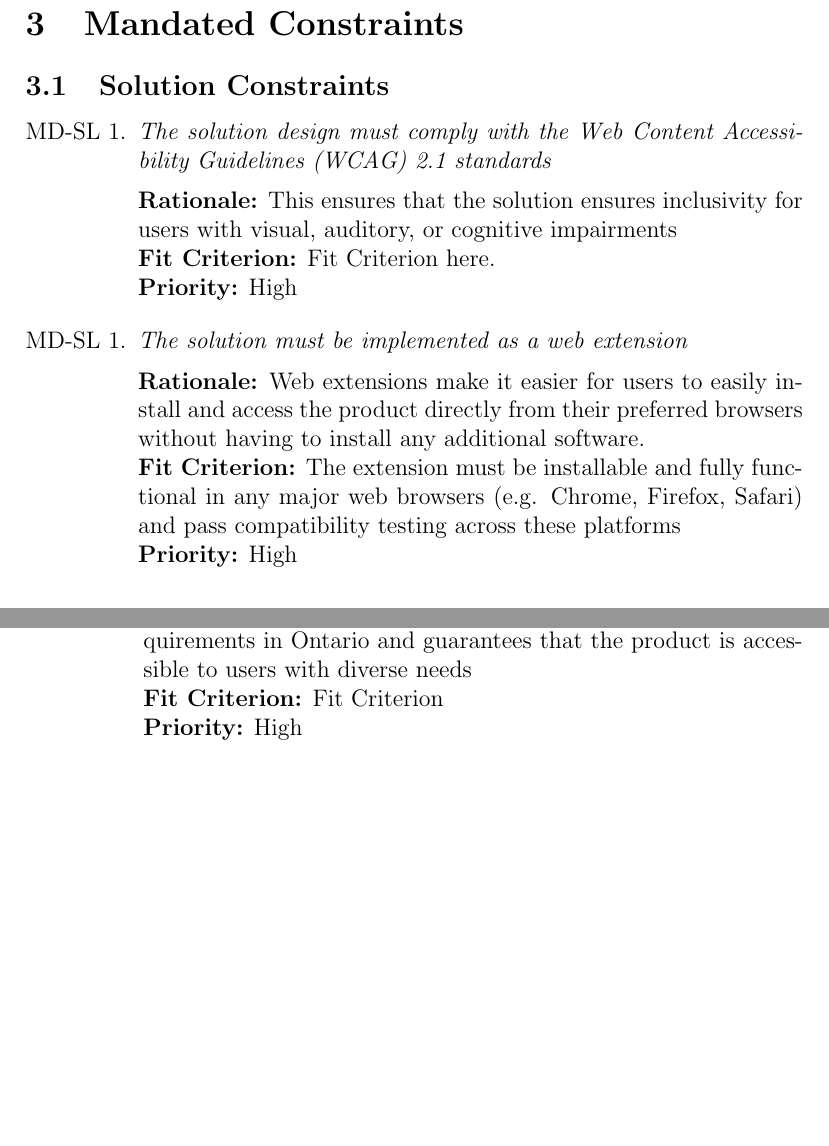
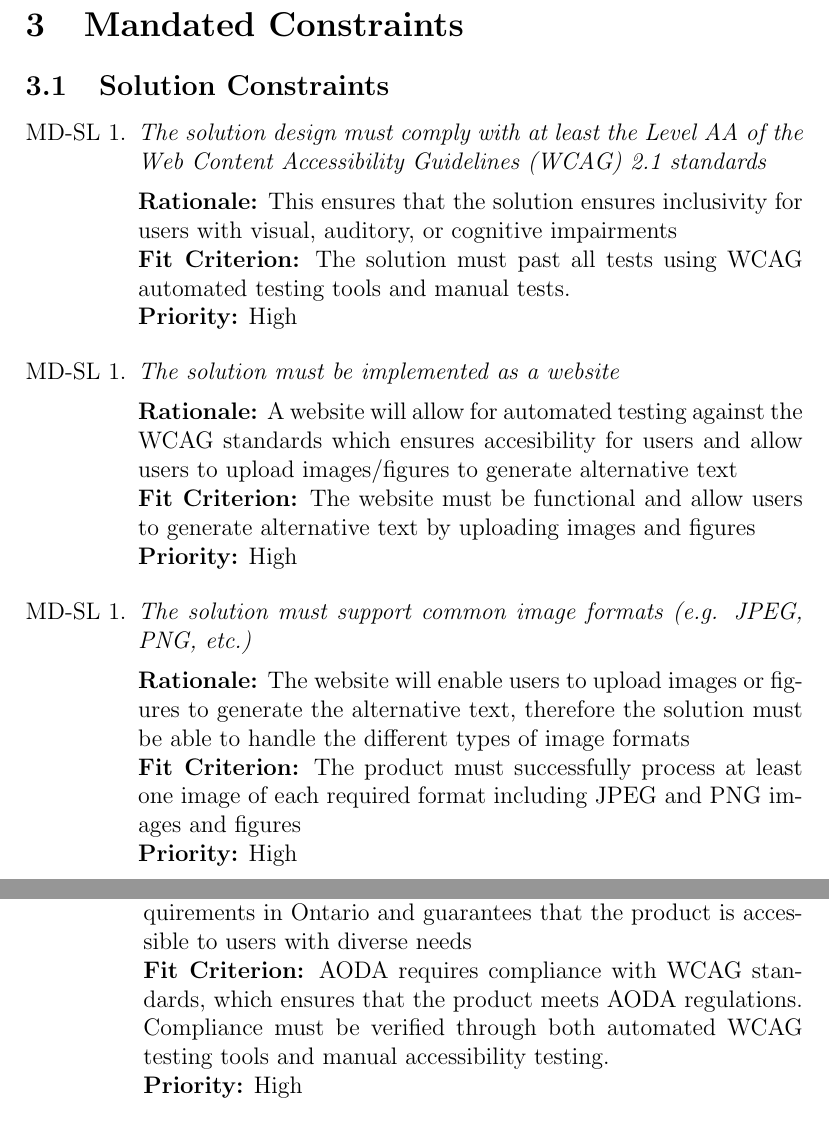
Before and after one commit to 4G06-CAPSTONE-2025/Reading4All, a LaTeX document (docs/SRS-Volere/SRS.tex): two parts of pages 8 and 10 of 19 before the commit and two parts of pages 8 and 10 of 20 after it, joined at a grey line, cut so that both start at the same text, the shorter picture padded with empty space. Compiled offline with pdfLaTeX.

Commit message:
constraints and rel facts edit (refs #42, refs #43)

```diff
--- a/docs/SRS-Volere/SRS.tex
+++ b/docs/SRS-Volere/SRS.tex
@@ -80,17 +80,25 @@ Date 2 & 1.1 & Notes\\
 \section{Mandated Constraints}
 \subsection{Solution Constraints}
 \begin{enumerate}[label=MD-SL \arabic*., wide=0pt, leftmargin=*]
-  \item \emph{The solution design must comply with the Web Content Accessibility Guidelines (WCAG) 2.1 standards}\\[2mm]
+  \item \emph{The solution design must comply with at least the Level AA of the Web Content Accessibility Guidelines (WCAG) 2.1 standards}\\[2mm]
     {\bf Rationale:} This ensures that the solution ensures inclusivity for users with visual, auditory, or cognitive impairments\\
-    {\bf Fit Criterion:} Fit Criterion here.\\
+    {\bf Fit Criterion:} The solution must past all tests using WCAG automated testing tools and manual tests.\\
     {\bf Priority:} High
 \end{enumerate}
 \begin{enumerate}[label=MD-SL \arabic*., wide=0pt, leftmargin=*]
-  \item \emph{The solution must be implemented as a web extension}\\[2mm]
-    {\bf Rationale:} Web extensions make it easier for users to easily install and access the product directly from their
-    preferred browsers without having to install any additional software. \\
-    {\bf Fit Criterion:} The extension must be installable and fully functional in any major web browsers
-    (e.g. Chrome, Firefox, Safari) and pass compatibility testing across these platforms\\
+  \item \emph{The solution must be implemented as a website}\\[2mm]
+    {\bf Rationale:} A website will allow for automated testing against the WCAG standards which ensures accesibility for users
+    and allow users to upload images/figures to generate alternative text\\
+    {\bf Fit Criterion:} The website must be functional and allow users to generate alternative text by uploading
+    images and figures\\
+    {\bf Priority:} High
+\end{enumerate}
+\begin{enumerate}[label=MD-SL \arabic*., wide=0pt, leftmargin=*]
+  \item \emph{The solution must support common image formats (e.g. JPEG, PNG, etc.)}\\[2mm]
+    {\bf Rationale:} The website will enable users to upload images or figures to generate the alternative text, therefore the solution must be able
+    to handle the different types of image formats\\
+    {\bf Fit Criterion:} The product must successfully process at least one image of each required format including JPEG and PNG
+    images and figures\\
     {\bf Priority:} High
 \end{enumerate}
 
@@ -132,7 +140,8 @@ Date 2 & 1.1 & Notes\\
   \item \emph{The product must comply with the Accessibility for Ontarians with Disabilities Act (AODA)}\\[2mm]
     {\bf Rationale:} This ensures that the product meets the legal requirements in Ontario and guarantees that
     the product is accessible to users with diverse needs\\
-    {\bf Fit Criterion:} Fit Criterion \\
+    {\bf Fit Criterion:} AODA requires compliance with WCAG standards, which ensures that the product meets AODA regulations.
+    Compliance must be verified through both automated WCAG testing tools and manual accessibility testing.\\
     {\bf Priority:} High
 \end{enumerate}
 
```
Also changed, not shown: docs/SRS-Volere/SRS.tex (4 more changed lines).
